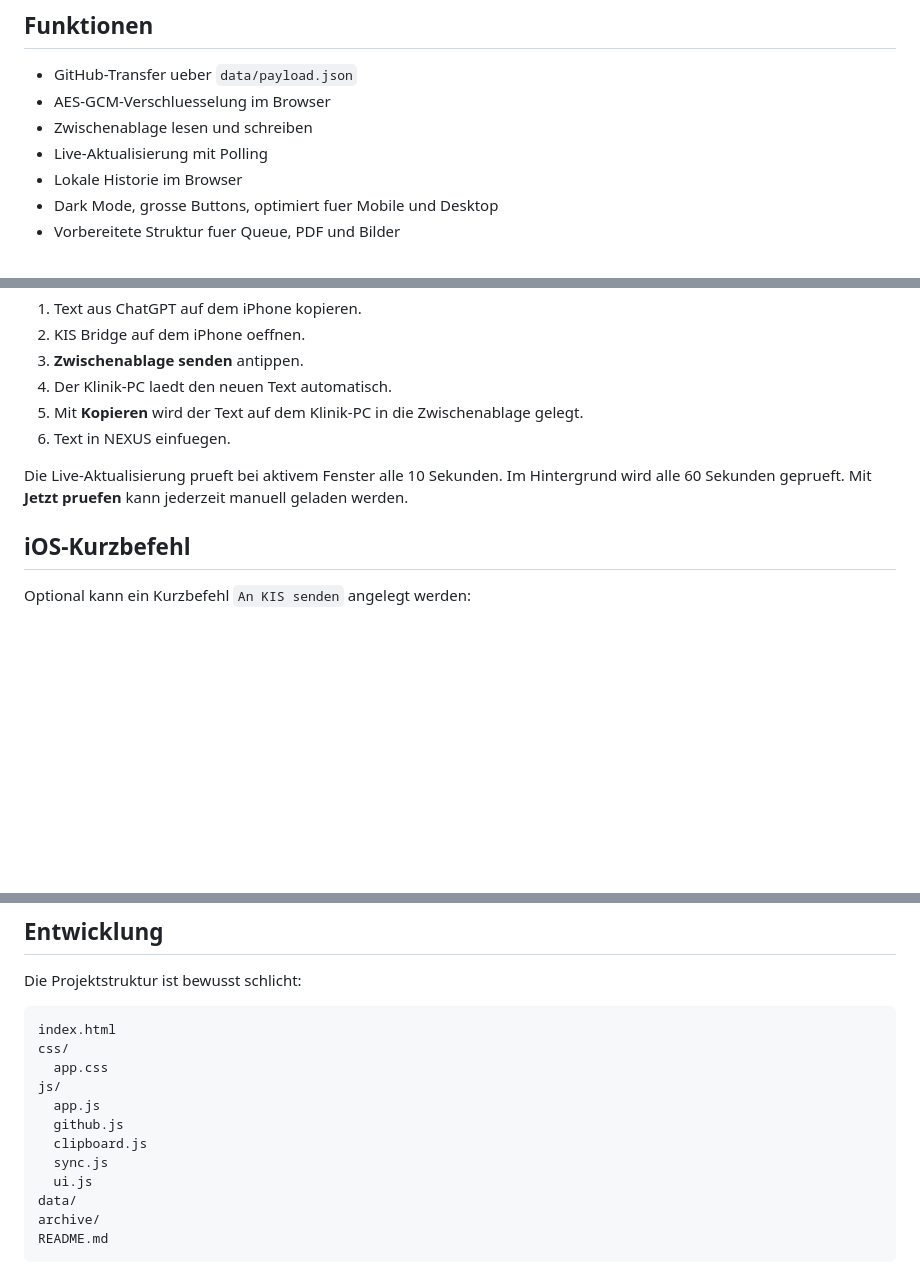
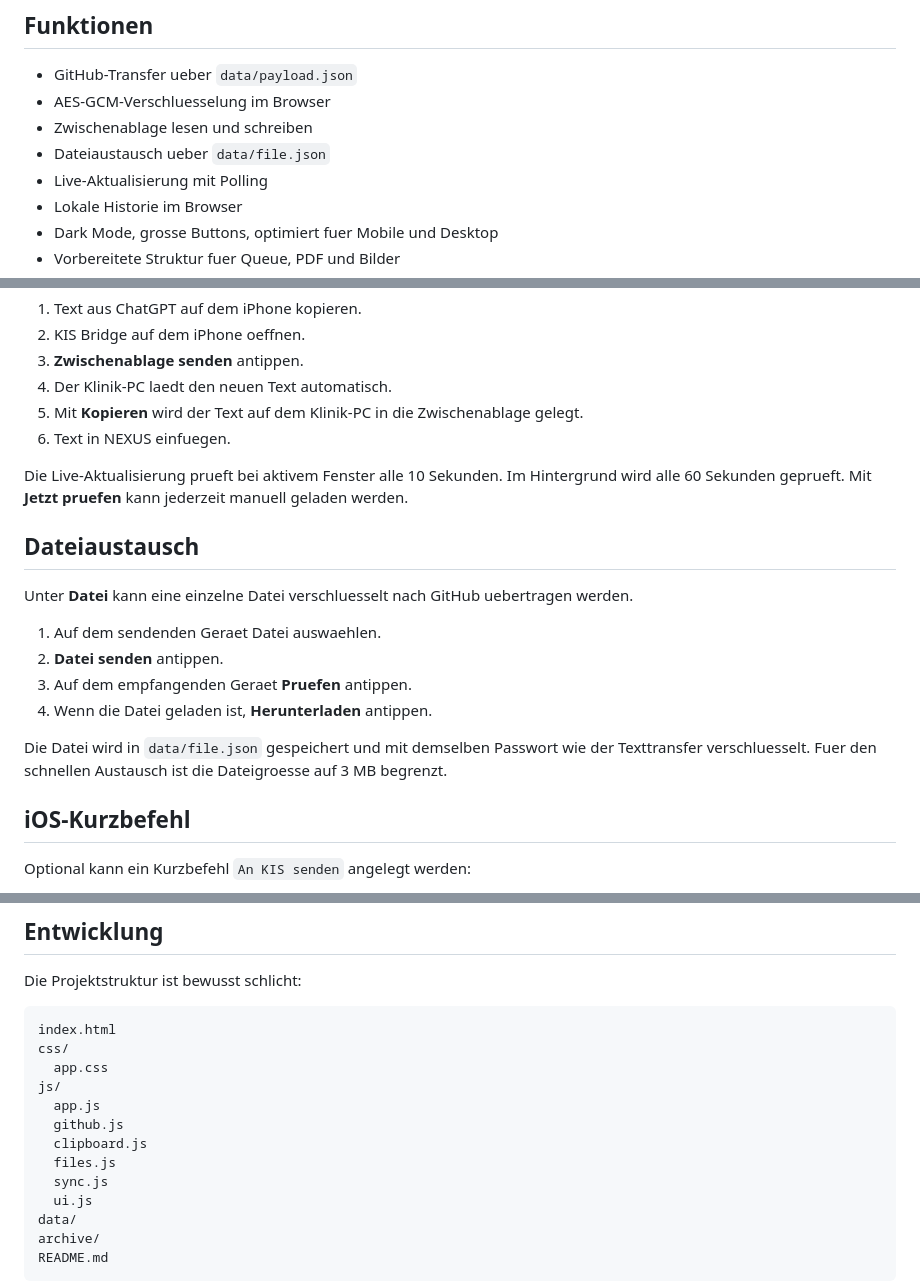
Before and after one commit to broky99/transfer, a Markdown page: README.md, 3 parts joined by grey strips. Rendered like a GitHub page; blank space fills up the shorter version.

Commit message:
Document file exchange workflow

```diff
--- a/README.md
+++ b/README.md
@@ -7,6 +7,7 @@ KIS Bridge ist eine statische Webanwendung fuer den schnellen Transfer medizinis
 - GitHub-Transfer ueber `data/payload.json`
 - AES-GCM-Verschluesselung im Browser
 - Zwischenablage lesen und schreiben
+- Dateiaustausch ueber `data/file.json`
 - Live-Aktualisierung mit Polling
 - Lokale Historie im Browser
 - Dark Mode, grosse Buttons, optimiert fuer Mobile und Desktop
@@ -56,6 +57,17 @@ Bei einem privaten Repository braucht jedes Geraet einen Token zum Lesen und Sch
 
 Die Live-Aktualisierung prueft bei aktivem Fenster alle 10 Sekunden. Im Hintergrund wird alle 60 Sekunden geprueft. Mit **Jetzt pruefen** kann jederzeit manuell geladen werden.
 
+## Dateiaustausch
+
+Unter **Datei** kann eine einzelne Datei verschluesselt nach GitHub uebertragen werden.
+
+1. Auf dem sendenden Geraet Datei auswaehlen.
+2. **Datei senden** antippen.
+3. Auf dem empfangenden Geraet **Pruefen** antippen.
+4. Wenn die Datei geladen ist, **Herunterladen** antippen.
+
+Die Datei wird in `data/file.json` gespeichert und mit demselben Passwort wie der Texttransfer verschluesselt. Fuer den schnellen Austausch ist die Dateigroesse auf 3 MB begrenzt.
+
 ## iOS-Kurzbefehl
 
 Optional kann ein Kurzbefehl `An KIS senden` angelegt werden:
@@ -83,6 +95,7 @@ js/
   app.js
   github.js
   clipboard.js
+  files.js
   sync.js
   ui.js
 data/
```
